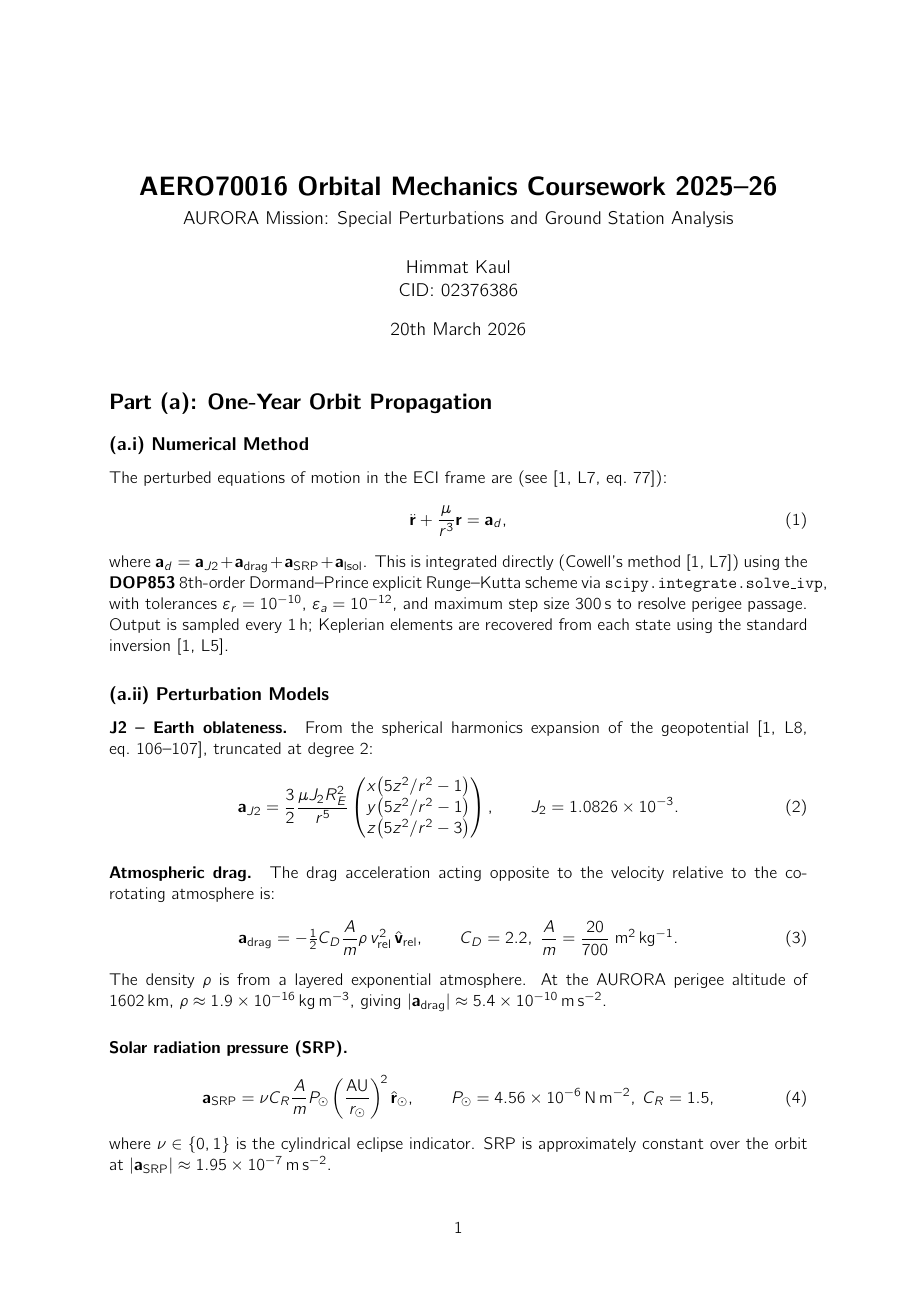
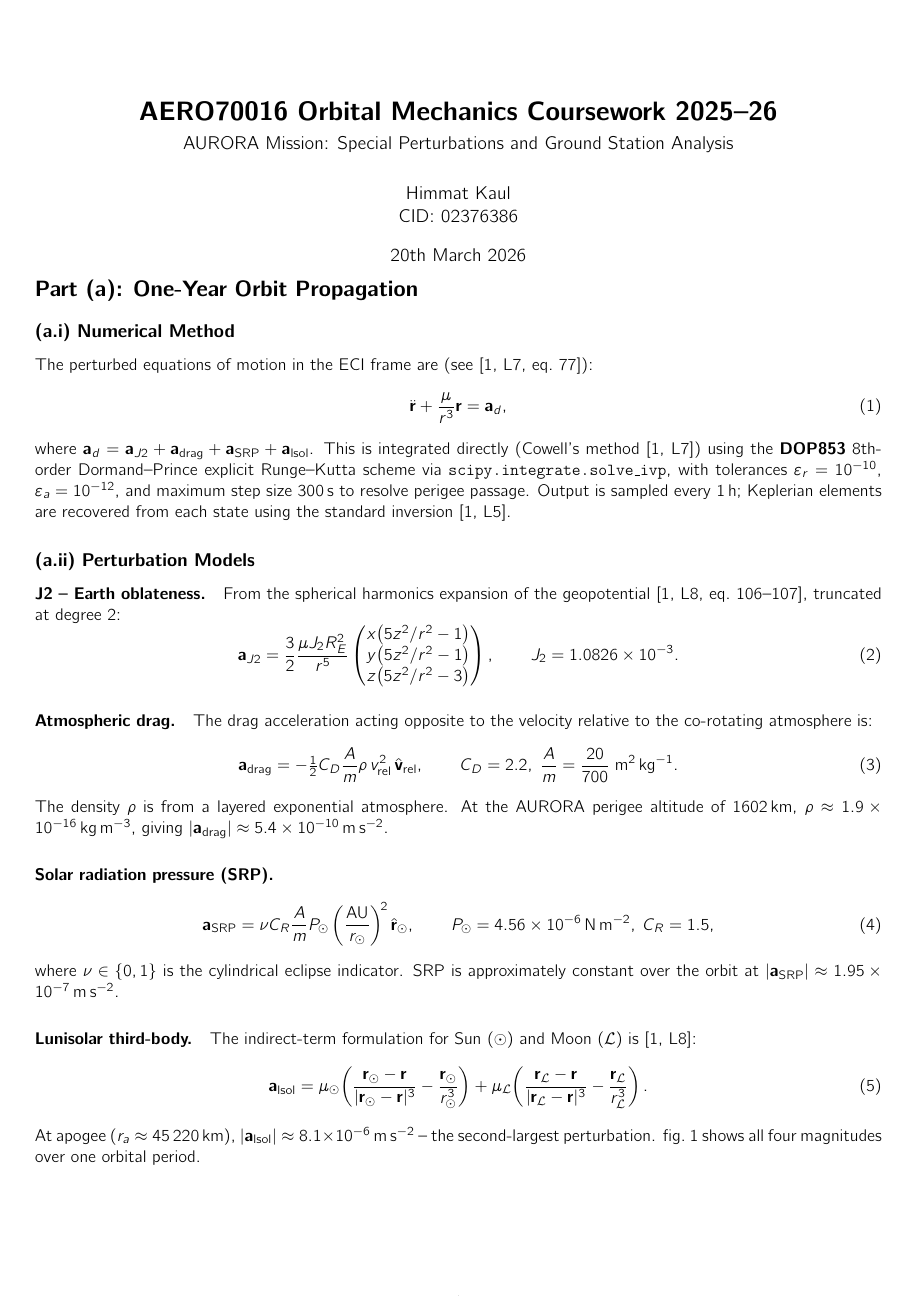
Before and after one commit to Himmat14/Orbital_Mechanics_CW, a LaTeX document (OM_CW_Report.tex): page 1 of 7 before the commit and page 1 of 6 after it. Compiled offline with pdfLaTeX.

```diff
--- a/OM_CW_Report.tex
+++ b/OM_CW_Report.tex
@@ -9,7 +9,7 @@
 \usepackage{amsmath}
 \usepackage{graphicx}
 \usepackage[hidelinks=true]{hyperref}
-\usepackage[margin=2.5cm]{geometry}
+\usepackage[margin=0.8cm]{geometry}
 \usepackage{booktabs}
 \usepackage{array}
 \usepackage{float}
@@ -25,8 +25,9 @@
 \date{20th March 2026}
 
 \begin{document}
+
 \maketitle
-
+\vspace{-1.50cm}
 %──────────────────────────────────────────────────────────────
 \section*{Part (a): One-Year Orbit Propagation}
 %──────────────────────────────────────────────────────────────
```
